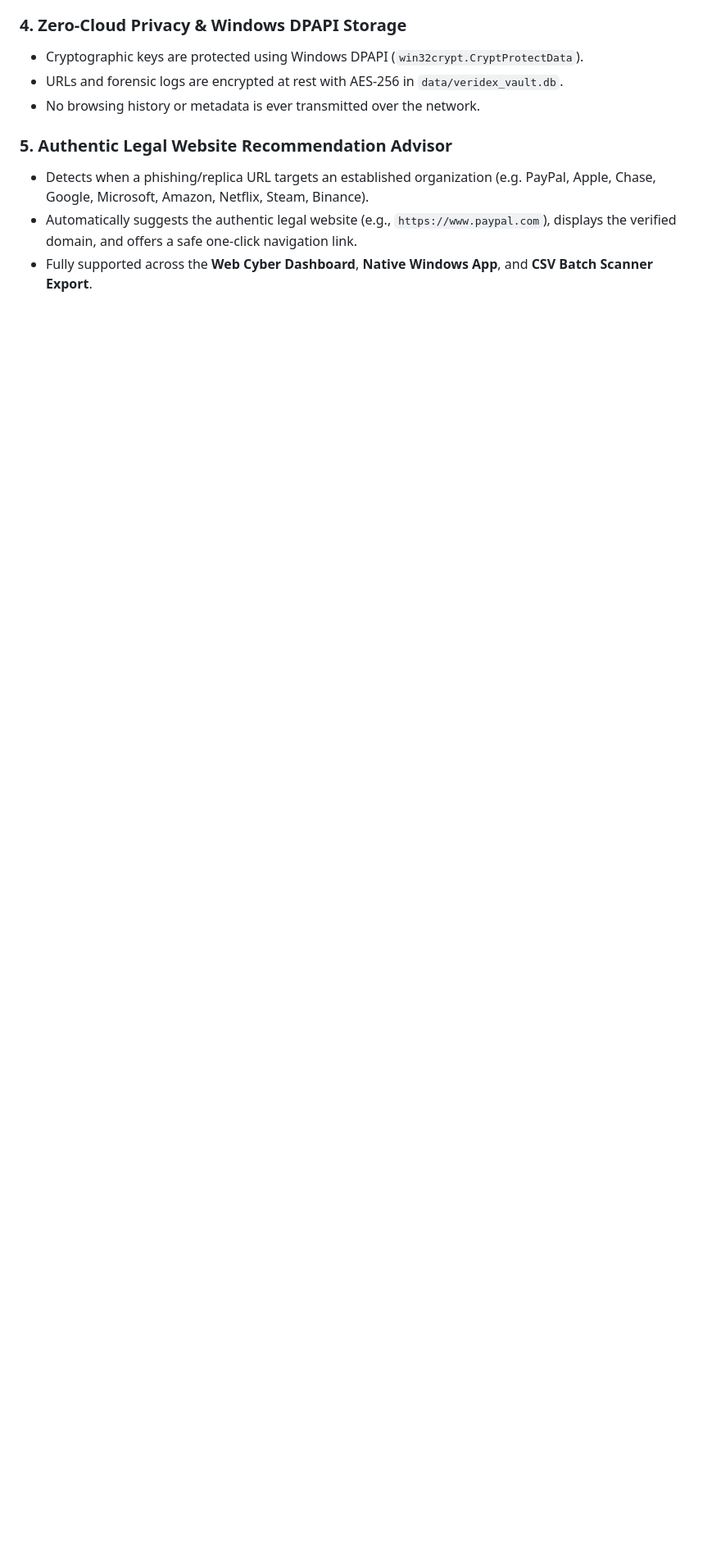
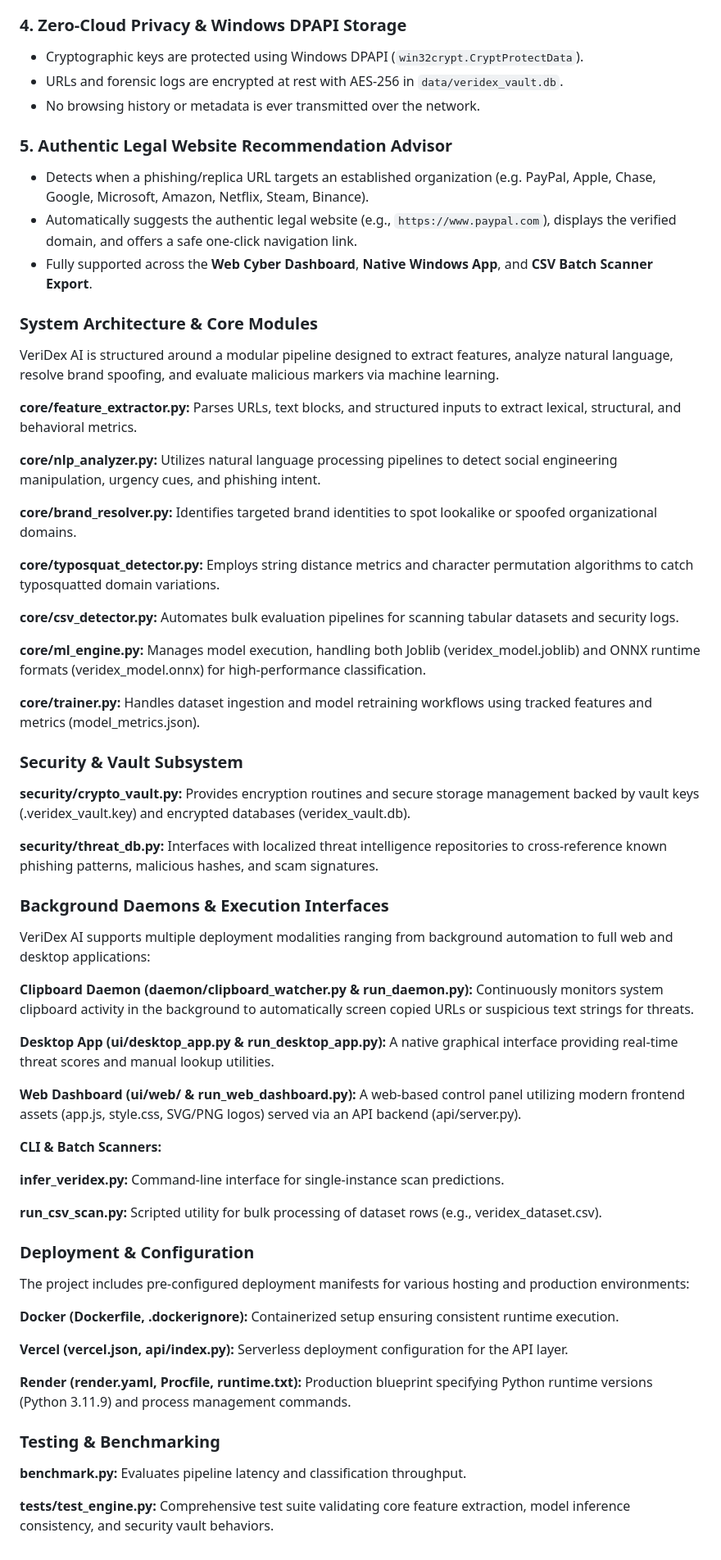
Before and after one commit to shreya23-beep/veridex-ai, a Markdown page: README.md, the part around the change. Shown at 82% size. GitHub-like rendering; blank space fills up the shorter version.

Commit message:
Enhance README with detailed project structure and features
Expanded README.md to include system architecture, core modules, security subsystem, background daemons, deployment configurations, and testing details.

```diff
--- a/README.md
+++ b/README.md
@@ -121,3 +121,54 @@ python -m unittest tests/test_engine.py
 - Detects when a phishing/replica URL targets an established organization (e.g. PayPal, Apple, Chase, Google, Microsoft, Amazon, Netflix, Steam, Binance).
 - Automatically suggests the authentic legal website (e.g., `https://www.paypal.com`), displays the verified domain, and offers a safe one-click navigation link.
 - Fully supported across the **Web Cyber Dashboard**, **Native Windows App**, and **CSV Batch Scanner Export**.
+
+### System Architecture & Core Modules
+VeriDex AI is structured around a modular pipeline designed to extract features, analyze natural language, resolve brand spoofing, and evaluate malicious markers via machine learning.
+
+**core/feature_extractor.py:** Parses URLs, text blocks, and structured inputs to extract lexical, structural, and behavioral metrics.
+
+**core/nlp_analyzer.py:** Utilizes natural language processing pipelines to detect social engineering manipulation, urgency cues, and phishing intent.
+
+**core/brand_resolver.py:** Identifies targeted brand identities to spot lookalike or spoofed organizational domains.
+
+**core/typosquat_detector.py:** Employs string distance metrics and character permutation algorithms to catch typosquatted domain variations.
+
+**core/csv_detector.py:** Automates bulk evaluation pipelines for scanning tabular datasets and security logs.
+
+**core/ml_engine.py:** Manages model execution, handling both Joblib (veridex_model.joblib) and ONNX runtime formats (veridex_model.onnx) for high-performance classification.
+
+**core/trainer.py:** Handles dataset ingestion and model retraining workflows using tracked features and metrics (model_metrics.json).
+
+### Security & Vault Subsystem
+**security/crypto_vault.py:** Provides encryption routines and secure storage management backed by vault keys (.veridex_vault.key) and encrypted databases (veridex_vault.db).
+
+**security/threat_db.py:** Interfaces with localized threat intelligence repositories to cross-reference known phishing patterns, malicious hashes, and scam signatures.
+
+### Background Daemons & Execution Interfaces
+VeriDex AI supports multiple deployment modalities ranging from background automation to full web and desktop applications:
+
+**Clipboard Daemon (daemon/clipboard_watcher.py & run_daemon.py):** Continuously monitors system clipboard activity in the background to automatically screen copied URLs or suspicious text strings for threats.
+
+**Desktop App (ui/desktop_app.py & run_desktop_app.py):** A native graphical interface providing real-time threat scores and manual lookup utilities.
+
+**Web Dashboard (ui/web/ & run_web_dashboard.py):** A web-based control panel utilizing modern frontend assets (app.js, style.css, SVG/PNG logos) served via an API backend (api/server.py).
+
+**CLI & Batch Scanners:**
+
+**infer_veridex.py:** Command-line interface for single-instance scan predictions.
+
+**run_csv_scan.py:** Scripted utility for bulk processing of dataset rows (e.g., veridex_dataset.csv).
+
+### Deployment & Configuration
+The project includes pre-configured deployment manifests for various hosting and production environments:
+
+**Docker (Dockerfile, .dockerignore):** Containerized setup ensuring consistent runtime execution.
+
+**Vercel (vercel.json, api/index.py):** Serverless deployment configuration for the API layer.
+
+**Render (render.yaml, Procfile, runtime.txt):** Production blueprint specifying Python runtime versions (Python 3.11.9) and process management commands.
+
+### Testing & Benchmarking
+**benchmark.py:** Evaluates pipeline latency and classification throughput.
+
+**tests/test_engine.py:** Comprehensive test suite validating core feature extraction, model inference consistency, and security vault behaviors.
```
